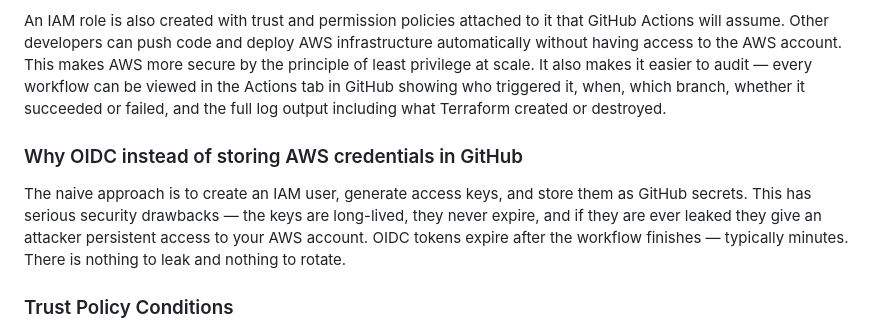
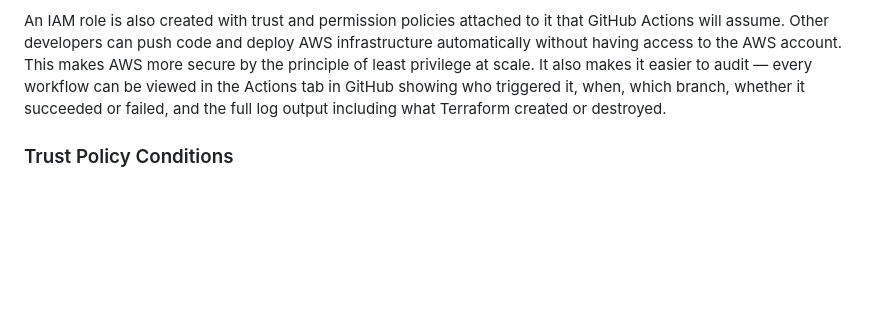
Before and after one commit to leomarqueslimait-jpg/terraform-aws-cicd-pipeline, a Markdown page: README.md, the part around the change. Drawn GitHub-style; blank space fills up the shorter version.

Commit message:
fixing readm3

```diff
--- a/README.md
+++ b/README.md
@@ -106,9 +106,6 @@ The bootstrap layer implements OIDC federation and registers GitHub as a trusted
 
 An IAM role is also created with trust and permission policies attached to it that GitHub Actions will assume. Other developers can push code and deploy AWS infrastructure automatically without having access to the AWS account. This makes AWS more secure by the principle of least privilege at scale. It also makes it easier to audit — every workflow can be viewed in the Actions tab in GitHub showing who triggered it, when, which branch, whether it succeeded or failed, and the full log output including what Terraform created or destroyed.
 
-### Why OIDC instead of storing AWS credentials in GitHub
-
-The naive approach is to create an IAM user, generate access keys, and store them as GitHub secrets. This has serious security drawbacks — the keys are long-lived, they never expire, and if they are ever leaked they give an attacker persistent access to your AWS account. OIDC tokens expire after the workflow finishes — typically minutes. There is nothing to leak and nothing to rotate.
 
 ### Trust Policy Conditions
 
```
